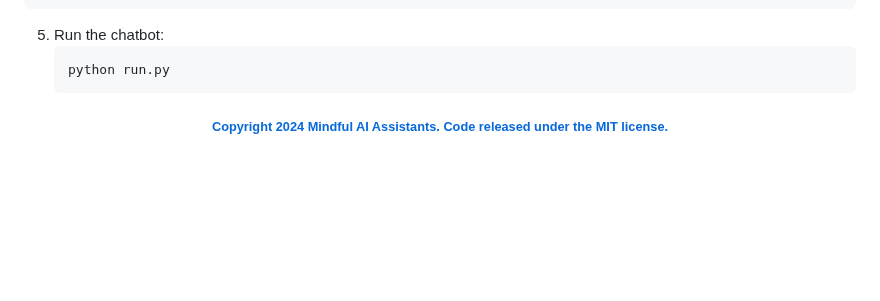
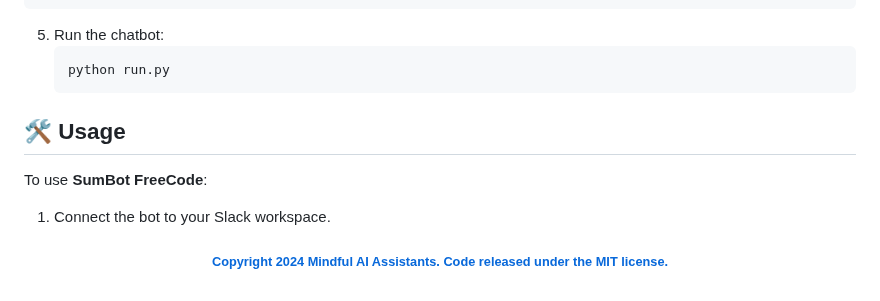
Before and after one commit to Mindful-AI-Assistants/SumBot, a Markdown page: README.md, the part around the change. Drawn GitHub-style; blank space fills up the shorter version.

Commit message:
Update README.md
Signed-off-by: Fabiana 🚀  Campanari <fabicampanari@gmail.com>

````diff
--- a/README.md
+++ b/README.md
@@ -153,6 +153,11 @@ export SLACK_BOT_TOKEN='your_slack_bot_token_here'
    ```
 
 
+## 🛠️ Usage
+
+To use **SumBot FreeCode**:
+
+1. Connect the bot to your Slack workspace.
 
 
 
````
